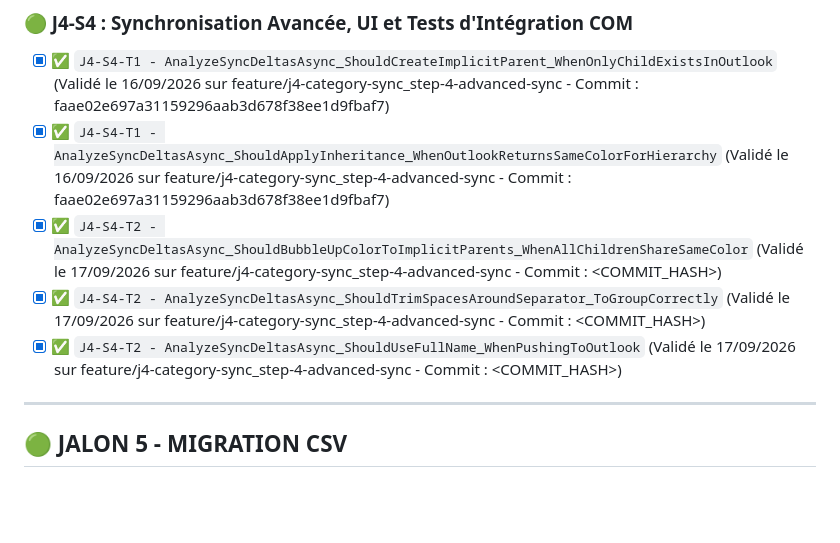
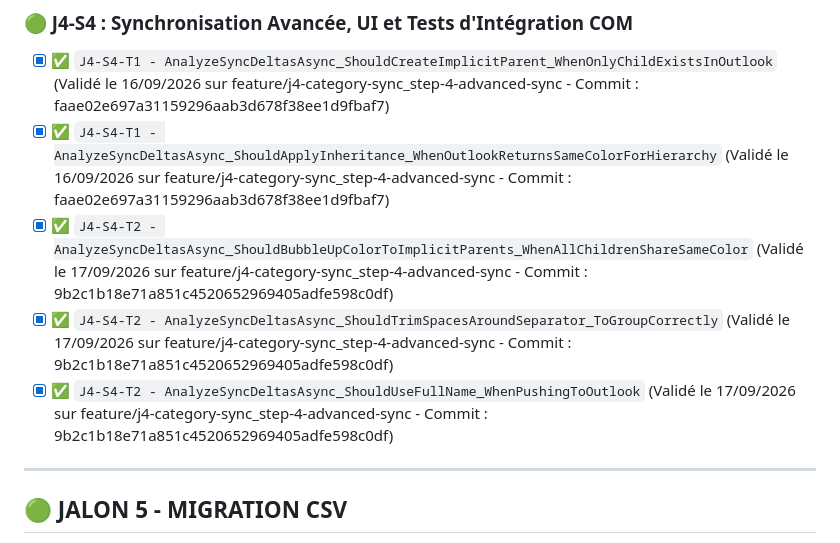
Before and after one commit to vramona/Catamailer, a Markdown page: specs/Specs_Catamailer_Unit_Tests.md, the part around the change. Rendered like a GitHub page; blank space fills up the shorter version.

Commit message:
docs: Tracabilite de la tache (Code Hash: 9b2c1b18e71a851c4520652969405adfe598c0df)

```diff
--- a/specs/Specs_Catamailer_Unit_Tests.md
+++ b/specs/Specs_Catamailer_Unit_Tests.md
@@ -140,9 +140,9 @@ Ce document référence l'intégralité des tests unitaires (TDD) et d'intégrat
 ### 🟢 J4-S4 : Synchronisation Avancée, UI et Tests d'Intégration COM
 - [x] ✅ `J4-S4-T1 - AnalyzeSyncDeltasAsync_ShouldCreateImplicitParent_WhenOnlyChildExistsInOutlook` (Validé le 16/09/2026 sur feature/j4-category-sync_step-4-advanced-sync - Commit : faae02e697a31159296aab3d678f38ee1d9fbaf7)
 - [x] ✅ `J4-S4-T1 - AnalyzeSyncDeltasAsync_ShouldApplyInheritance_WhenOutlookReturnsSameColorForHierarchy` (Validé le 16/09/2026 sur feature/j4-category-sync_step-4-advanced-sync - Commit : faae02e697a31159296aab3d678f38ee1d9fbaf7)
-- [x] ✅ `J4-S4-T2 - AnalyzeSyncDeltasAsync_ShouldBubbleUpColorToImplicitParents_WhenAllChildrenShareSameColor` (Validé le 17/09/2026 sur feature/j4-category-sync_step-4-advanced-sync - Commit : <COMMIT_HASH>)
-- [x] ✅ `J4-S4-T2 - AnalyzeSyncDeltasAsync_ShouldTrimSpacesAroundSeparator_ToGroupCorrectly` (Validé le 17/09/2026 sur feature/j4-category-sync_step-4-advanced-sync - Commit : <COMMIT_HASH>)
-- [x] ✅ `J4-S4-T2 - AnalyzeSyncDeltasAsync_ShouldUseFullName_WhenPushingToOutlook` (Validé le 17/09/2026 sur feature/j4-category-sync_step-4-advanced-sync - Commit : <COMMIT_HASH>)
+- [x] ✅ `J4-S4-T2 - AnalyzeSyncDeltasAsync_ShouldBubbleUpColorToImplicitParents_WhenAllChildrenShareSameColor` (Validé le 17/09/2026 sur feature/j4-category-sync_step-4-advanced-sync - Commit : 9b2c1b18e71a851c4520652969405adfe598c0df)
+- [x] ✅ `J4-S4-T2 - AnalyzeSyncDeltasAsync_ShouldTrimSpacesAroundSeparator_ToGroupCorrectly` (Validé le 17/09/2026 sur feature/j4-category-sync_step-4-advanced-sync - Commit : 9b2c1b18e71a851c4520652969405adfe598c0df)
+- [x] ✅ `J4-S4-T2 - AnalyzeSyncDeltasAsync_ShouldUseFullName_WhenPushingToOutlook` (Validé le 17/09/2026 sur feature/j4-category-sync_step-4-advanced-sync - Commit : 9b2c1b18e71a851c4520652969405adfe598c0df)
 
 ---
 
```
Also changed, not shown: specs/ToDoList.md (+1 -1 lines).
